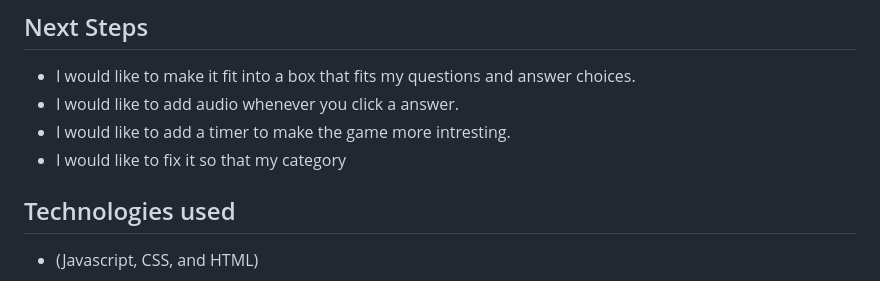
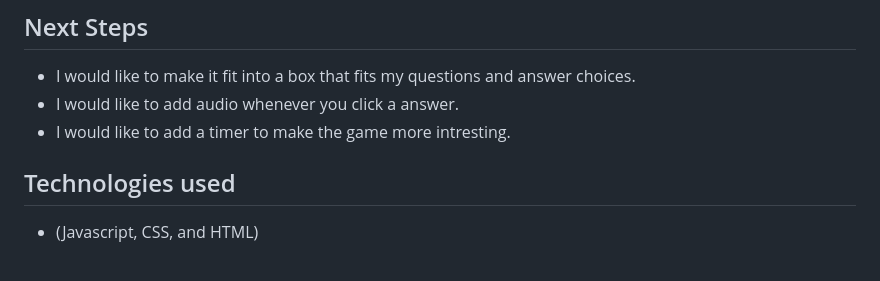
Before and after one commit to EdgarLopez755/WWE-Quiz-game, a Markdown page: ReadME.md, the part around the change. GitHub-like rendering.

```diff
--- a/ReadME.md
+++ b/ReadME.md
@@ -133,7 +133,7 @@
 - I would like to make it fit into a box that fits my questions and answer choices.
 - I would like to add audio whenever you click a answer.
 - I would like to add a timer to make the game more intresting.
-- I would like to fix it so that my category
+
 
 
 ## Technologies used
```
